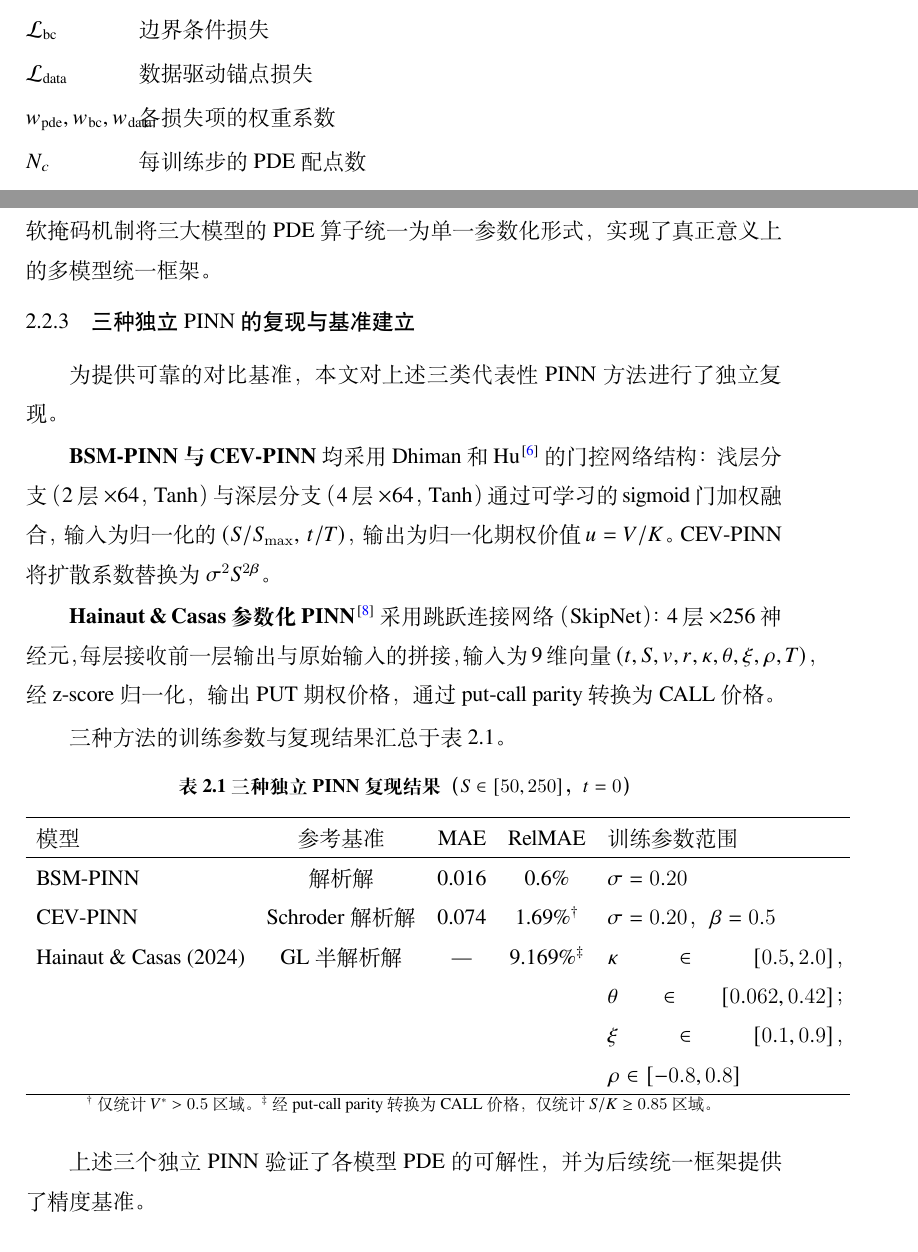
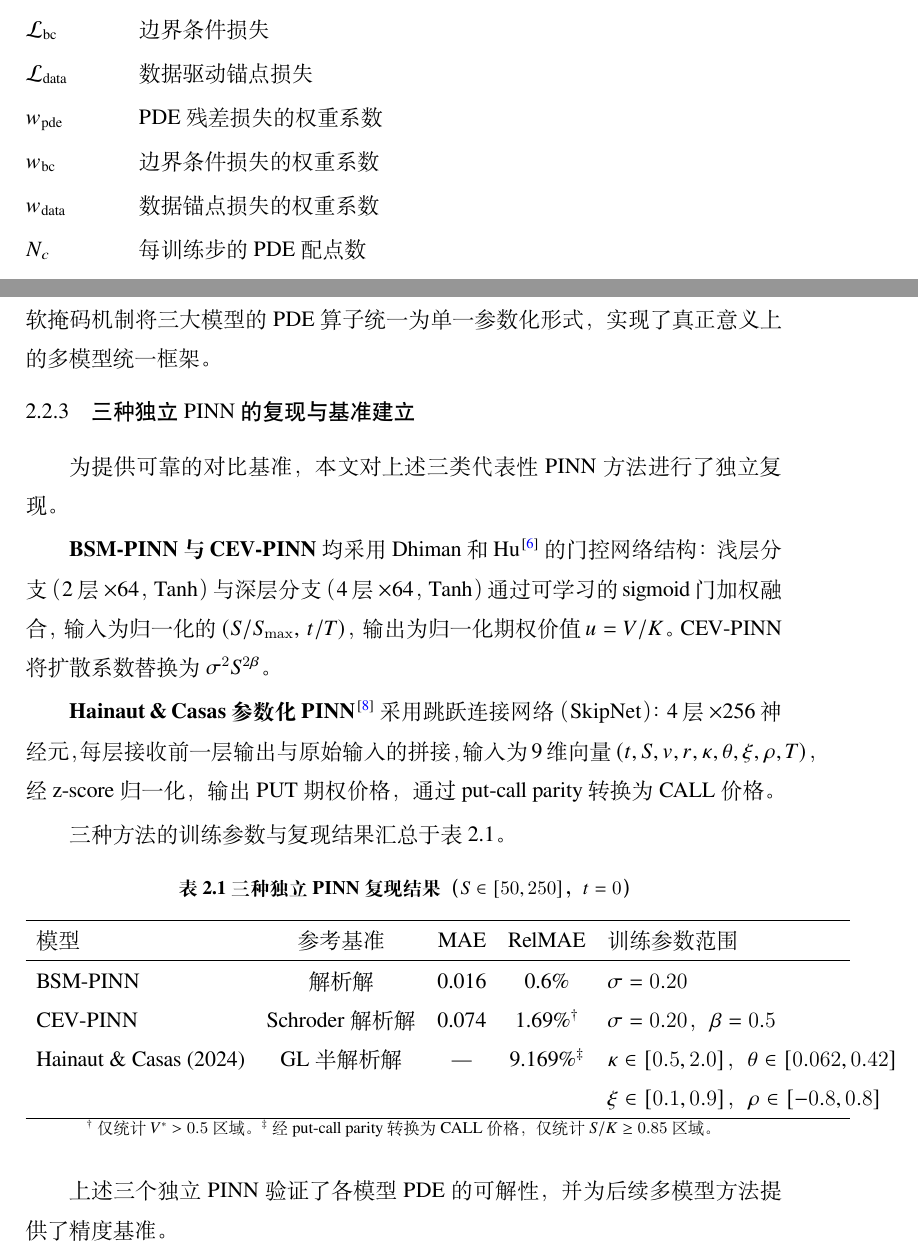
Before and after one commit to wenlyn-zyu/uni_pinn, a LaTeX thesis (thesis/Tex_thesis/Thesis.tex, which reads thesis/Tex_thesis/Tex/Chap_2_Related.tex, thesis/Tex_thesis/Tex/Prematter.tex): two parts of pages 8 and 14 of 45, joined at a grey line, cut so that both start at the same text. Compiled offline with XeLaTeX; a missing font is replaced by an installed copy or a similar font.

Commit message:
Fix two typesetting issues in nomenclature and table 2.1
- Prematter.tex: split w_pde,w_bc,w_data into 3 separate rows to prevent
  symbol column overflowing into Chinese description column
- Chap_2_Related.tex: wrap Hainaut parameter range in inner tabular[t] so
  the two lines align left instead of wrapping mid-token; also replace
  "统一框架" with "多模型方法" in paragraph after table

Co-Authored-By: Claude Sonnet 4.6 <noreply@anthropic.com>

```diff
--- a/thesis/Tex_thesis/Tex/Chap_2_Related.tex
+++ b/thesis/Tex_thesis/Tex/Chap_2_Related.tex
@@ -94,8 +94,10 @@ Dhiman和Hu\cite{dhiman2023pinn}率先将PINN应用于欧式和美式期权定
     BSM-PINN & 解析解 & 0.016 & 0.6\% & $\sigma=0.20$ \\
     CEV-PINN & Schroder解析解 & 0.074 & 1.69\%$^\dagger$ & $\sigma=0.20$，$\beta=0.5$ \\
     Hainaut \& Casas (2024) & GL半解析解 & --- & 9.169\%$^\ddagger$ &
-      $\kappa\in[0.5,2.0]$，$\theta\in[0.062,0.42]$；
-      $\xi\in[0.1,0.9]$，$\rho\in[-0.8,0.8]$ \\
+      \begin{tabular}[t]{@{}l@{}}
+        $\kappa\in[0.5,2.0]$，$\theta\in[0.062,0.42]$ \\
+        $\xi\in[0.1,0.9]$，$\rho\in[-0.8,0.8]$
+      \end{tabular} \\
     \hline
   \end{tabular}
 
@@ -104,7 +106,7 @@ Dhiman和Hu\cite{dhiman2023pinn}率先将PINN应用于欧式和美式期权定
   $^\ddagger$经put-call parity转换为CALL价格，仅统计$S/K\geq 0.85$区域。}
 \end{table}
 
-上述三个独立PINN验证了各模型PDE的可解性，并为后续统一框架提供了精度基准。
+上述三个独立PINN验证了各模型PDE的可解性，并为后续多模型方法提供了精度基准。
 
 \section{大语言模型辅助科学计算}\label{sec:llm_sci}
 
--- a/thesis/Tex_thesis/Tex/Prematter.tex
+++ b/thesis/Tex_thesis/Tex/Prematter.tex
@@ -49,7 +49,9 @@
 \nomenclatureitem{$\mathcal{L}_\text{pde}$}{PDE残差损失}
 \nomenclatureitem{$\mathcal{L}_\text{bc}$}{边界条件损失}
 \nomenclatureitem{$\mathcal{L}_\text{data}$}{数据驱动锚点损失}
-\nomenclatureitem{$w_\text{pde},w_\text{bc},w_\text{data}$}{各损失项的权重系数}
+\nomenclatureitem{$w_\text{pde}$}{PDE残差损失的权重系数}
+\nomenclatureitem{$w_\text{bc}$}{边界条件损失的权重系数}
+\nomenclatureitem{$w_\text{data}$}{数据锚点损失的权重系数}
 \nomenclatureitem{$N_c$}{每训练步的PDE配点数}
 \nomenclatureitem{$N_b$}{边界条件采样点数}
 \nomenclatureitem{$N_d$}{数据锚点数}
```
